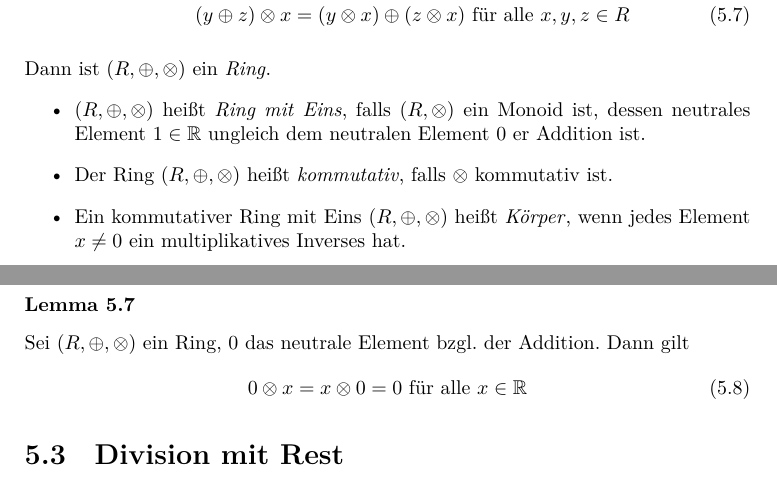
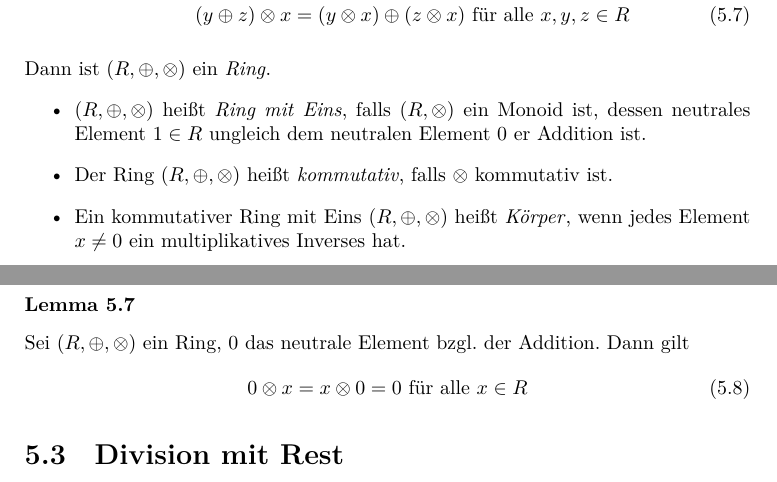
Before and after one commit to apfelsinecode/MatheI, a LaTeX book (matheI.tex): two parts of pages 37 and 38 of 83, joined at a grey line, cut so that both start at the same text. Compiled offline with XeLaTeX.

Commit message:
Falsches R in Def 5.6 und Lemma 5.7 ausgetauscht

```diff
--- a/matheI.tex
+++ b/matheI.tex
@@ -1046,7 +1046,7 @@
 			\end{itemize}
 			Dann ist $(R, \circleplus, \circlecdot)$ ein \subkeyword{Ring}{Ver\-knüp\-fung\-en}.
 			\begin{itemize}
-				\item $(R, \circleplus, \circlecdot)$ heißt \subkeyword{Ring mit Eins}{Ver\-knüp\-fung\-en}, falls $(R, \circlecdot)$ ein Monoid ist, dessen neutrales Element $1\inR$ ungleich dem neutralen Element $0$ er Addition ist.
+				\item $(R, \circleplus, \circlecdot)$ heißt \subkeyword{Ring mit Eins}{Ver\-knüp\-fung\-en}, falls $(R, \circlecdot)$ ein Monoid ist, dessen neutrales Element $1\in R$ ungleich dem neutralen Element $0$ er Addition ist.
 				\item Der Ring $(R, \circleplus, \circlecdot)$ heißt \emph{kommutativ}\index{Kommutativität!Ring (Ver\-knüp\-fung\-en)}\index{Ver\-knüp\-fung\-en!Ring!Kommutativität}\index{Ver\-knüp\-fung\-en!Kommutativität (Ring)}, falls $\circlecdot$ kommutativ ist.
 				\item Ein kommutativer Ring mit Eins $(R, \circleplus, \circlecdot)$ heißt \subkeyword{Körper}{Ver\-knüp\-fung\-en}, wenn jedes Element $x\neq 0$ ein multiplikatives Inverses hat.
 			\end{itemize}
@@ -1080,7 +1080,7 @@
 			\subsubsection{Lemma 5.7}
 				Sei $(R,\circleplus,\circlecdot)$ ein Ring, $0$ das neutrale Element bzgl. der Addition. Dann gilt
 				\begin{align}
-					0 \circlecdot x = x \circlecdot 0 = 0 \text{ für alle } x \inR
+					0 \circlecdot x = x \circlecdot 0 = 0 \text{ für alle } x \in R
 				\end{align}
 
 		\section{Division mit Rest}
```
Also changed, not shown: matheI.pdf.
